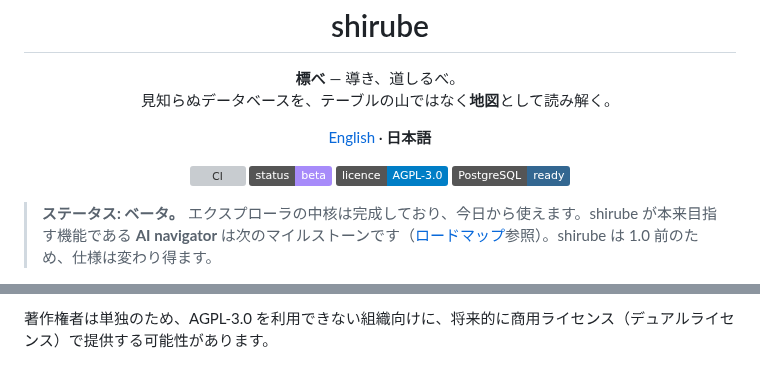
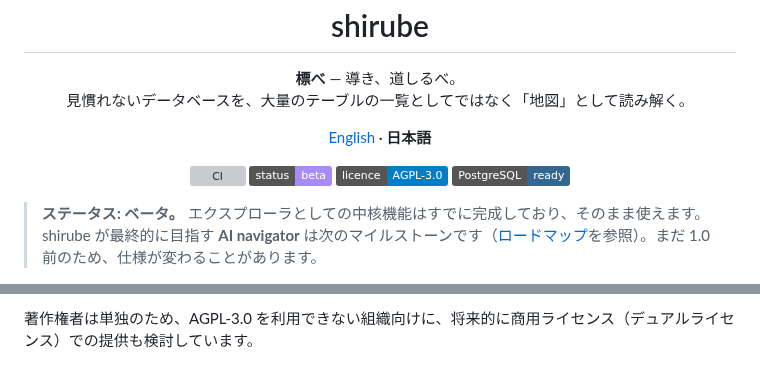
Before and after one commit to shou-taro/shirube, a Markdown page: README.ja.md, 2 parts joined by grey strips. Rendered like a GitHub page; badges without logos; grey boxes are pictures that could not be loaded.

```diff
--- a/README.ja.md
+++ b/README.ja.md
@@ -6,7 +6,7 @@
 
 <p align="center">
   <strong>標べ</strong> — 導き、道しるべ。<br />
-  見知らぬデータベースを、テーブルの山ではなく<strong>地図</strong>として読み解く。
+  見慣れないデータベースを、大量のテーブルの一覧としてではなく「地図」として読み解く。
 </p>
 
 <p align="center">
@@ -20,6 +20,6 @@
   <img src="https://img.shields.io/badge/PostgreSQL-ready-336791?logo=postgresql&logoColor=white" alt="PostgreSQL" />
 </p>
 
-> **ステータス: ベータ。** エクスプローラの中核は完成しており、今日から使えます。shirube が本来目指す機能である **AI navigator** は次のマイルストーンです（[ロードマップ](#ロードマップ)参照）。shirube は 1.0 前のため、仕様は変わり得ます。
+> **ステータス: ベータ。** エクスプローラとしての中核機能はすでに完成しており、そのまま使えます。shirube が最終的に目指す **AI navigator** は次のマイルストーンです（[ロードマップ](#ロードマップ)を参照）。まだ 1.0 前のため、仕様が変わることがあります。
 
 <p align="center">
@@ -90,2 +90,2 @@ shirube は [GNU Affero General Public License v3.0](LICENSE)（AGPL-3.0）で
 
-著作権者は単独のため、AGPL-3.0 を利用できない組織向けに、将来的に商用ライセンス（デュアルライセンス）で提供する可能性があります。
+著作権者は単独のため、AGPL-3.0 を利用できない組織向けに、将来的に商用ライセンス（デュアルライセンス）での提供も検討しています。
```
Also changed, not shown: other parts of README.ja.md (+31 -31 lines).
